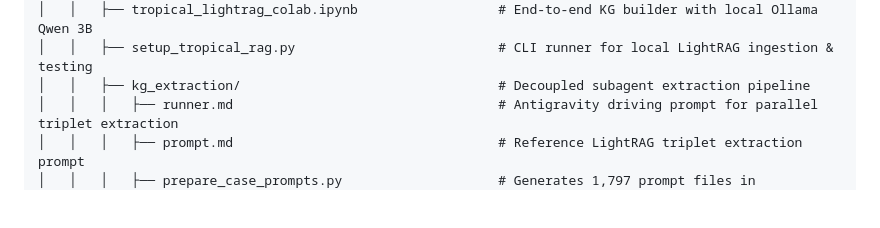
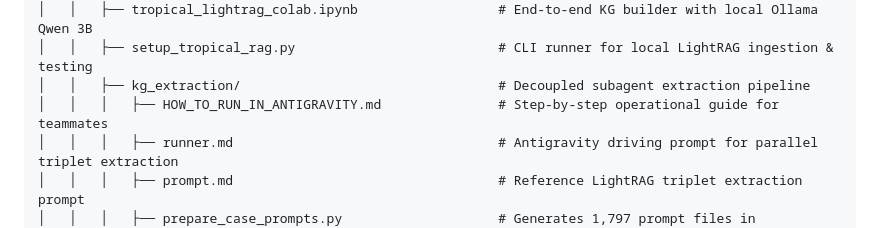
Before and after one commit to KhoaLeQuangMinh/Small-Multimodal-Models-for-Clinical-Diagnosis, a Markdown page: README.md, the part around the change. Drawn GitHub-style; blank space fills up the shorter version.

Commit message:
docs(kg): add HOW_TO_RUN_IN_ANTIGRAVITY.md operational guide
- Added HOW_TO_RUN_IN_ANTIGRAVITY.md with step-by-step instructions:
  - Exact folder to open in Antigravity (kg_extraction/ as workspace root)
  - Copy-pasting runner.md driving prompt into Antigravity chat
  - Multi-account switching workflow when usage limits are hit
  - Real-time progress monitoring via validate_triplets.py
  - Assembling final graph in tropical_lightrag_mock_llm.ipynb
- Updated kg_extraction/README.md and Datasets/README.md

```diff
--- a/README.md
+++ b/README.md
@@ -47,6 +47,7 @@ Datasets/                                                  # Root of this reposi
 │   │   ├── tropical_lightrag_colab.ipynb                  # End-to-end KG builder with local Ollama Qwen 3B
 │   │   ├── setup_tropical_rag.py                          # CLI runner for local LightRAG ingestion & testing
 │   │   ├── kg_extraction/                                 # Decoupled subagent extraction pipeline
+│   │   │   ├── HOW_TO_RUN_IN_ANTIGRAVITY.md               # Step-by-step operational guide for teammates
 │   │   │   ├── runner.md                                  # Antigravity driving prompt for parallel triplet extraction
 │   │   │   ├── prompt.md                                  # Reference LightRAG triplet extraction prompt
 │   │   │   ├── prepare_case_prompts.py                    # Generates 1,797 prompt files in case_prompts/
```
Also changed, not shown: 2 other files.
